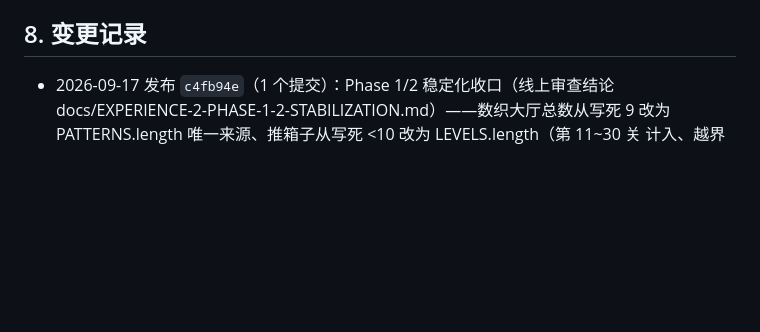
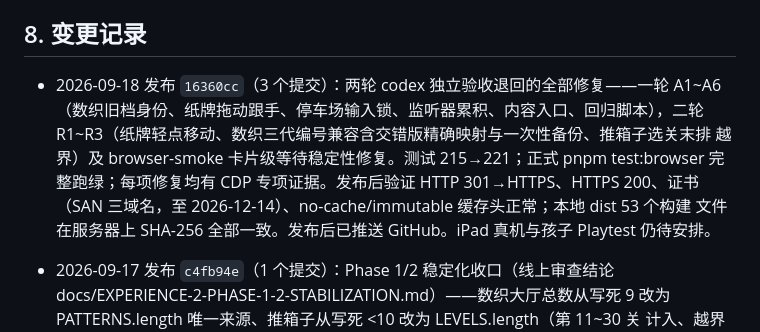
Before and after one commit to callcter/games, a Markdown page: docs/ops.md, the part around the change. GitHub-like rendering; blank space fills up the shorter version.

Commit message:
docs: record two-round acceptance fix deployment
原因：两轮验收退回的全部修复（16360cc，含验收报告 aeb6c00）
已按用户授权发布上线，运维手册按规范记录。

内容：变更记录新增 16360cc 条目——A1~A6 与 R1~R3 的修复范围、
测试基线 215→221、正式回归跑绿与 CDP 专项证据、发版后只读
验证与 53 文件 SHA-256 全量比对结果。

效果：ops.md 与线上实际状态一致。

```diff
--- a/docs/ops.md
+++ b/docs/ops.md
@@ -123,6 +123,14 @@ Let's Encrypt 用全球多视角 DNS 验证，可能命中刚删除记录的负
 
 ## 8. 变更记录
 
+- 2026-09-18 发布 `16360cc`（3 个提交）：两轮 codex 独立验收退回的全部修复——一轮 A1~A6
+  （数织旧档身份、纸牌拖动跟手、停车场输入锁、监听器累积、内容入口、回归脚本），二轮
+  R1~R3（纸牌轻点移动、数织三代编号兼容含交错版精确映射与一次性备份、推箱子选关末排
+  越界）及 browser-smoke 卡片级等待稳定性修复。测试 215→221；正式 pnpm test:browser
+  完整跑绿；每项修复均有 CDP 专项证据。发布后验证 HTTP 301→HTTPS、HTTPS 200、证书
+  （SAN 三域名，至 2026-12-14）、no-cache/immutable 缓存头正常；本地 dist 53 个构建
+  文件在服务器上 SHA-256 全部一致。发布后已推送 GitHub。iPad 真机与孩子 Playtest
+  仍待安排。
 - 2026-09-17 发布 `c4fb94e`（1 个提交）：Phase 1/2 稳定化收口（线上审查结论
   docs/EXPERIENCE-2-PHASE-1-2-STABILIZATION.md）——数织大厅总数从写死 9 改为
   PATTERNS.length 唯一来源、推箱子从写死 <10 改为 LEVELS.length（第 11~30 关
```
